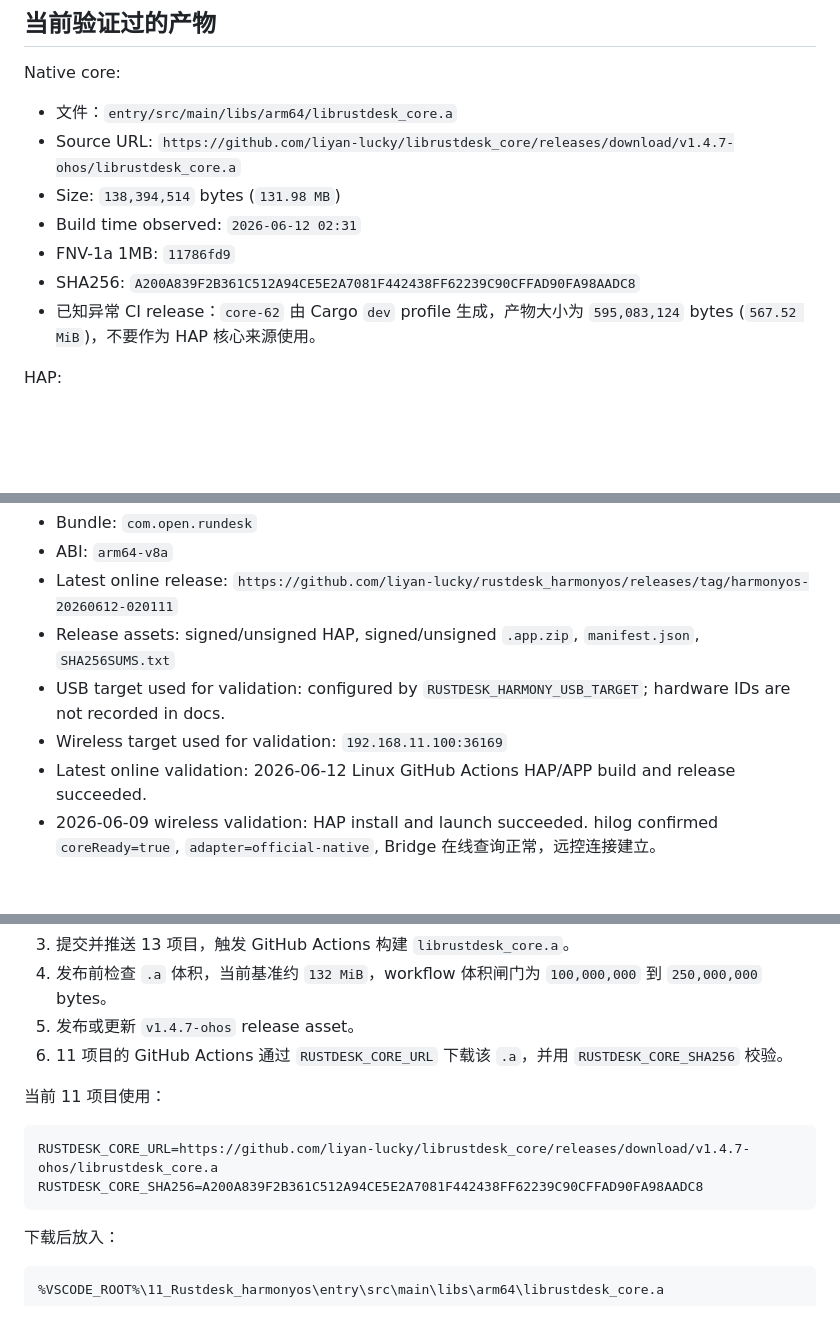
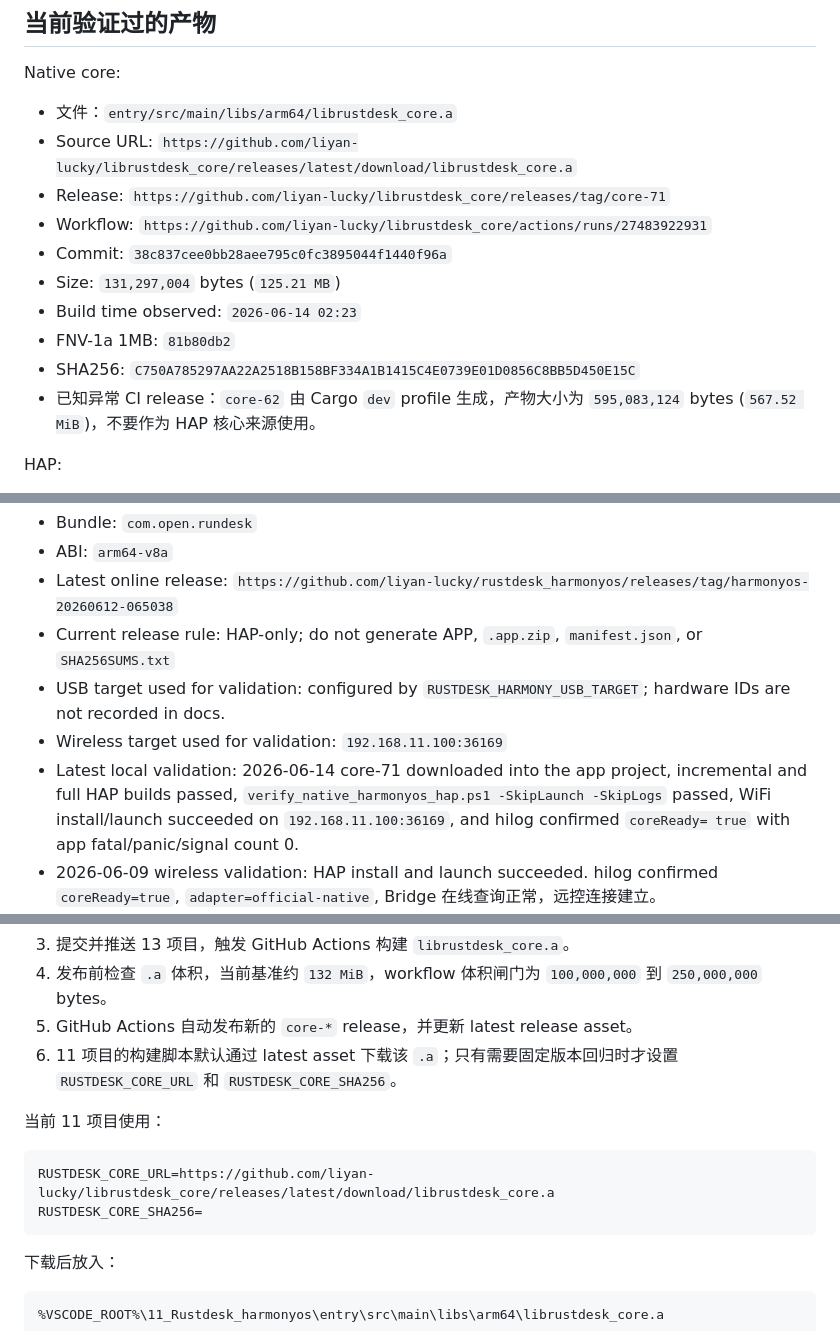
Before and after one commit to liyan-lucky/librustdesk_core, a Markdown page: docs/CORE.md, 3 parts joined by grey strips. Drawn GitHub-style; blank space fills up the shorter version.

````diff
--- a/docs/CORE.md
+++ b/docs/CORE.md
@@ -98,11 +98,14 @@ RustDesk Server / Peer
 Native core:
 
 - 文件：`entry/src/main/libs/arm64/librustdesk_core.a`
-- Source URL: `https://github.com/liyan-lucky/librustdesk_core/releases/download/v1.4.7-ohos/librustdesk_core.a`
-- Size: `138,394,514` bytes (`131.98 MB`)
-- Build time observed: `2026-06-12 02:31`
-- FNV-1a 1MB: `11786fd9`
-- SHA256: `A200A839F2B361C512A94CE5E2A7081F442438FF62239C90CFFAD90FA98AADC8`
+- Source URL: `https://github.com/liyan-lucky/librustdesk_core/releases/latest/download/librustdesk_core.a`
+- Release: `https://github.com/liyan-lucky/librustdesk_core/releases/tag/core-71`
+- Workflow: `https://github.com/liyan-lucky/librustdesk_core/actions/runs/27483922931`
+- Commit: `38c837cee0bb28aee795c0fc3895044f1440f96a`
+- Size: `131,297,004` bytes (`125.21 MB`)
+- Build time observed: `2026-06-14 02:23`
+- FNV-1a 1MB: `81b80db2`
+- SHA256: `C750A785297AA22A2518B158BF334A1B1415C4E0739E01D0856C8BB5D450E15C`
 - 已知异常 CI release：`core-62` 由 Cargo `dev` profile 生成，产物大小为 `595,083,124` bytes (`567.52 MiB`)，不要作为 HAP 核心来源使用。
 
 HAP:
@@ -113,10 +116,10 @@ HAP:
 - Bundle: `com.open.rundesk`
 - ABI: `arm64-v8a`
-- Latest online release: `https://github.com/liyan-lucky/rustdesk_harmonyos/releases/tag/harmonyos-20260612-020111`
-- Release assets: signed/unsigned HAP, signed/unsigned `.app.zip`, `manifest.json`, `SHA256SUMS.txt`
+- Latest online release: `https://github.com/liyan-lucky/rustdesk_harmonyos/releases/tag/harmonyos-20260612-065038`
+- Current release rule: HAP-only; do not generate APP, `.app.zip`, `manifest.json`, or `SHA256SUMS.txt`
 - USB target used for validation: configured by `RUSTDESK_HARMONY_USB_TARGET`; hardware IDs are not recorded in docs.
 - Wireless target used for validation: `192.168.11.100:36169`
-- Latest online validation: 2026-06-12 Linux GitHub Actions HAP/APP build and release succeeded.
+- Latest local validation: 2026-06-14 core-71 downloaded into the app project, incremental and full HAP builds passed, `verify_native_harmonyos_hap.ps1 -SkipLaunch -SkipLogs` passed, WiFi install/launch succeeded on `192.168.11.100:36169`, and hilog confirmed `coreReady= true` with app fatal/panic/signal count 0.
 - 2026-06-09 wireless validation: HAP install and launch succeeded. hilog confirmed `coreReady=true`, `adapter=official-native`, Bridge 在线查询正常，远控连接建立。
 - **1.4.7 升级已完成**: 上游源码已升级到 1.4.7，native core 在线构建发布成功，HAP/APP 在线构建发布通过。
 - **2026-06-07 修复**: (1) 无密码连接时密码输入框丢失——`RemoteControl.ets` applyBridgeState error/idle 分支优先检查 `shouldPromptForPassword`；(2) 无密码连接被访问端刚提示就结束会话——`handleTerminalBridgeEvent` 将密码检查扩展到 `session-closed`；(3) LAN 发现失效——`rendezvous_mediator_ohos.rs` start_all() 中启动 `crate::lan::start_listening()` 监听线程。
@@ -139,14 +142,14 @@ powershell -NoProfile -ExecutionPolicy Bypass -File scripts\build_native_bridge.
 2. 本地或 CI 必须使用 `release` profile；Windows 默认命令 `scripts\build_native_bridge.ps1` 已默认 `release`，GitHub Actions 也必须传 `-Profile release`。
 3. 提交并推送 13 项目，触发 GitHub Actions 构建 `librustdesk_core.a`。
 4. 发布前检查 `.a` 体积，当前基准约 `132 MiB`，workflow 体积闸门为 `100,000,000` 到 `250,000,000` bytes。
-5. 发布或更新 `v1.4.7-ohos` release asset。
-6. 11 项目的 GitHub Actions 通过 `RUSTDESK_CORE_URL` 下载该 `.a`，并用 `RUSTDESK_CORE_SHA256` 校验。
+5. GitHub Actions 自动发布新的 `core-*` release，并更新 latest release asset。
+6. 11 项目的构建脚本默认通过 latest asset 下载该 `.a`；只有需要固定版本回归时才设置 `RUSTDESK_CORE_URL` 和 `RUSTDESK_CORE_SHA256`。
 
 当前 11 项目使用：
 
 ```text
-RUSTDESK_CORE_URL=https://github.com/liyan-lucky/librustdesk_core/releases/download/v1.4.7-ohos/librustdesk_core.a
-RUSTDESK_CORE_SHA256=A200A839F2B361C512A94CE5E2A7081F442438FF62239C90CFFAD90FA98AADC8
+RUSTDESK_CORE_URL=https://github.com/liyan-lucky/librustdesk_core/releases/latest/download/librustdesk_core.a
+RUSTDESK_CORE_SHA256=
 ```
 
 下载后放入：
````
Also changed, not shown: other parts of docs/CORE.md (+7 -7 lines), docs/LESSONS_LEARNED.md (+23 -0 lines), docs/README.md (+2 -0 lines).
